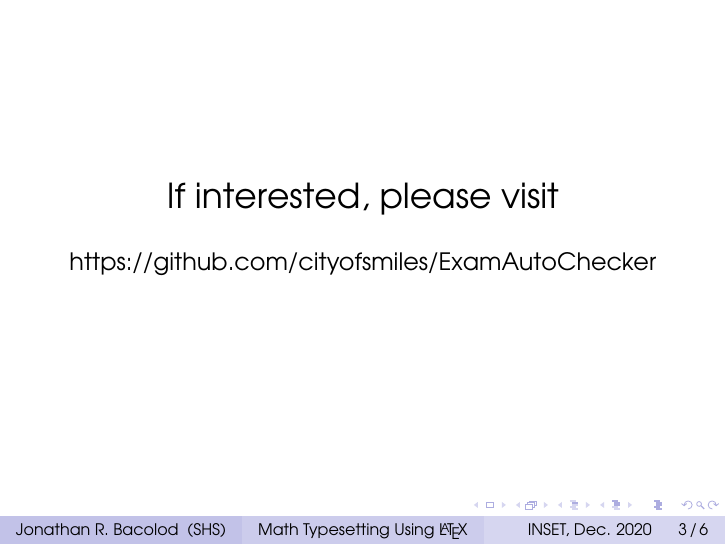
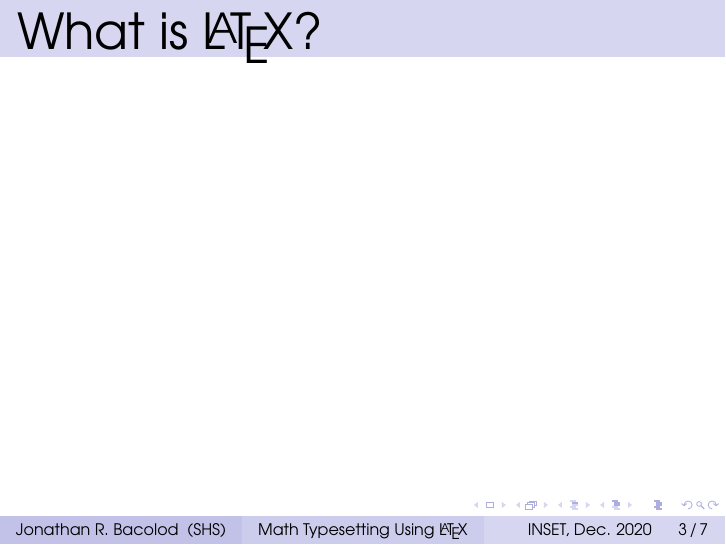
Before and after one commit to cityofsmiles/texfiles2020, LaTeX slides (beamer-presentations/mathematical-typesetting-using-latex/mathematical-typesetting-using-latex.tex): page 3 of 6 before the commit and page 3 of 7 after it. Compiled offline with pdfLaTeX.

Commit message:
edited inset

```diff
--- a/beamer-presentations/mathematical-typesetting-using-latex/mathematical-typesetting-using-latex.tex
+++ b/beamer-presentations/mathematical-typesetting-using-latex/mathematical-typesetting-using-latex.tex
@@ -61,6 +61,10 @@
 		\tableofcontents
 	\end{frame}
 
+    \begin{frame}
+    	\frametitle{What is \LaTeX?}
+
+    \end{frame}
 
     \begin{frame}
     	\begin{center}
```
Also changed, not shown: beamer-presentations/mathematical-typesetting-using-latex/mathematical-typesetting-using-latex.pdf, 4 other files.
